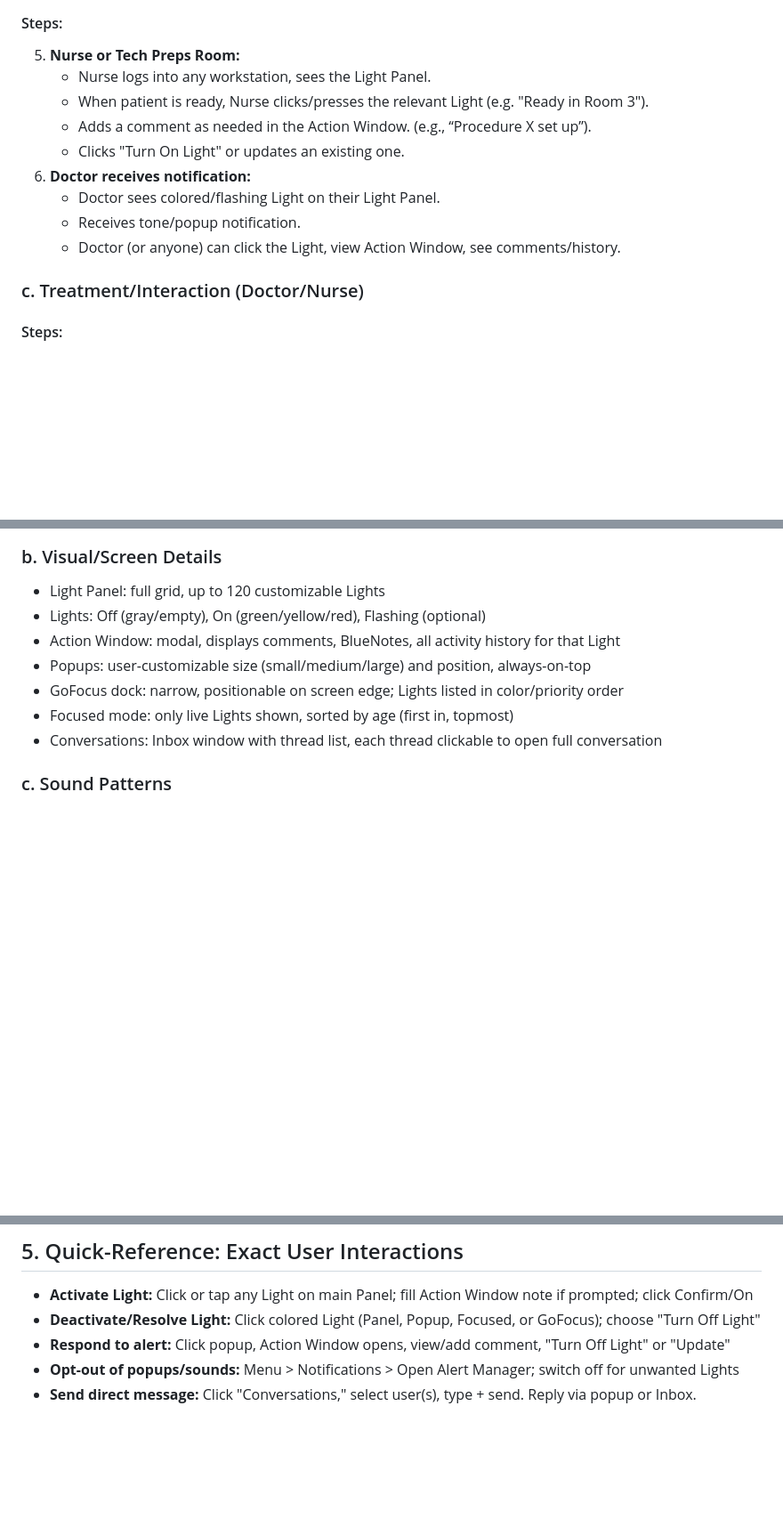
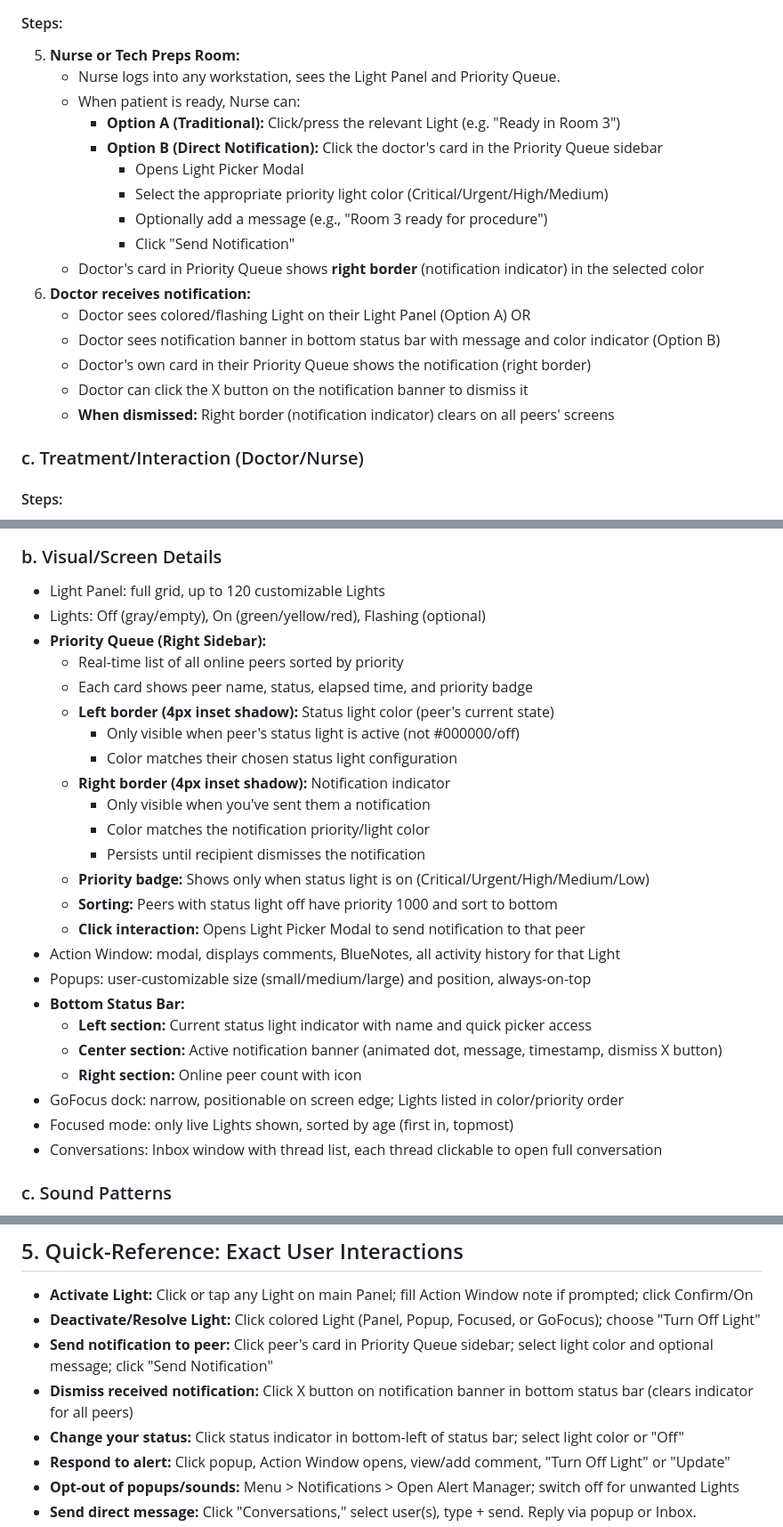
Before and after one commit to ryaminal/lighten-up, a Markdown page: docs/WORKFLOW.md, 3 parts joined by grey strips. Shown at 89% size. Rendered like a GitHub page; blank space fills up the shorter version.

Commit message:
docs: update PRD and WORKFLOW with notification system details
- Added peer-to-peer notification system to PRD features
- Documented Priority Queue UI with dual border indicators
- Explained status light (left border) vs notification light (right border)
- Added notification workflow to patient hand-off section
- Documented bottom status bar with notification banner
- Added quick-reference interactions for sending and dismissing notifications
- Clarified priority sorting behavior (off status = priority 1000)

```diff
--- a/docs/WORKFLOW.md
+++ b/docs/WORKFLOW.md
@@ -31,14 +31,21 @@ This covers every step and exact user interaction from patient arrival through t
 #### Steps:
 
 5. **Nurse or Tech Preps Room:**
-   - Nurse logs into any workstation, sees the Light Panel.
-   - When patient is ready, Nurse clicks/presses the relevant Light (e.g. "Ready in Room 3").
-   - Adds a comment as needed in the Action Window. (e.g., “Procedure X set up”).
-   - Clicks "Turn On Light" or updates an existing one.
+   - Nurse logs into any workstation, sees the Light Panel and Priority Queue.
+   - When patient is ready, Nurse can:
+     - **Option A (Traditional):** Click/press the relevant Light (e.g. "Ready in Room 3")
+     - **Option B (Direct Notification):** Click the doctor's card in the Priority Queue sidebar
+       - Opens Light Picker Modal
+       - Select the appropriate priority light color (Critical/Urgent/High/Medium)
+       - Optionally add a message (e.g., "Room 3 ready for procedure")
+       - Click "Send Notification"
+   - Doctor's card in Priority Queue shows **right border** (notification indicator) in the selected color
 6. **Doctor receives notification:**
-   - Doctor sees colored/flashing Light on their Light Panel.
-   - Receives tone/popup notification.
-   - Doctor (or anyone) can click the Light, view Action Window, see comments/history.
+   - Doctor sees colored/flashing Light on their Light Panel (Option A) OR
+   - Doctor sees notification banner in bottom status bar with message and color indicator (Option B)
+   - Doctor's own card in their Priority Queue shows the notification (right border)
+   - Doctor can click the X button on the notification banner to dismiss it
+   - **When dismissed:** Right border (notification indicator) clears on all peers' screens
 
 ### c. Treatment/Interaction (Doctor/Nurse)
 
@@ -224,8 +231,25 @@ This covers every step and exact user interaction from patient arrival through t
 
 - Light Panel: full grid, up to 120 customizable Lights
 - Lights: Off (gray/empty), On (green/yellow/red), Flashing (optional)
+- **Priority Queue (Right Sidebar):**
+  - Real-time list of all online peers sorted by priority
+  - Each card shows peer name, status, elapsed time, and priority badge
+  - **Left border (4px inset shadow):** Status light color (peer's current state)
+    - Only visible when peer's status light is active (not #000000/off)
+    - Color matches their chosen status light configuration
+  - **Right border (4px inset shadow):** Notification indicator
+    - Only visible when you've sent them a notification
+    - Color matches the notification priority/light color
+    - Persists until recipient dismisses the notification
+  - **Priority badge:** Shows only when status light is on (Critical/Urgent/High/Medium/Low)
+  - **Sorting:** Peers with status light off have priority 1000 and sort to bottom
+  - **Click interaction:** Opens Light Picker Modal to send notification to that peer
 - Action Window: modal, displays comments, BlueNotes, all activity history for that Light
 - Popups: user-customizable size (small/medium/large) and position, always-on-top
+- **Bottom Status Bar:**
+  - **Left section:** Current status light indicator with name and quick picker access
+  - **Center section:** Active notification banner (animated dot, message, timestamp, dismiss X button)
+  - **Right section:** Online peer count with icon
 - GoFocus dock: narrow, positionable on screen edge; Lights listed in color/priority order
 - Focused mode: only live Lights shown, sorted by age (first in, topmost)
 - Conversations: Inbox window with thread list, each thread clickable to open full conversation
@@ -250,6 +274,9 @@ This covers every step and exact user interaction from patient arrival through t
 
 - **Activate Light:** Click or tap any Light on main Panel; fill Action Window note if prompted; click Confirm/On
 - **Deactivate/Resolve Light:** Click colored Light (Panel, Popup, Focused, or GoFocus); choose "Turn Off Light"
+- **Send notification to peer:** Click peer's card in Priority Queue sidebar; select light color and optional message; click "Send Notification"
+- **Dismiss received notification:** Click X button on notification banner in bottom status bar (clears indicator for all peers)
+- **Change your status:** Click status indicator in bottom-left of status bar; select light color or "Off"
 - **Respond to alert:** Click popup, Action Window opens, view/add comment, "Turn Off Light" or "Update"
 - **Opt-out of popups/sounds:** Menu > Notifications > Open Alert Manager; switch off for unwanted Lights
 - **Send direct message:** Click "Conversations," select user(s), type + send. Reply via popup or Inbox.
```
Also changed, not shown: docs/PRD.md (+16 -0 lines).
